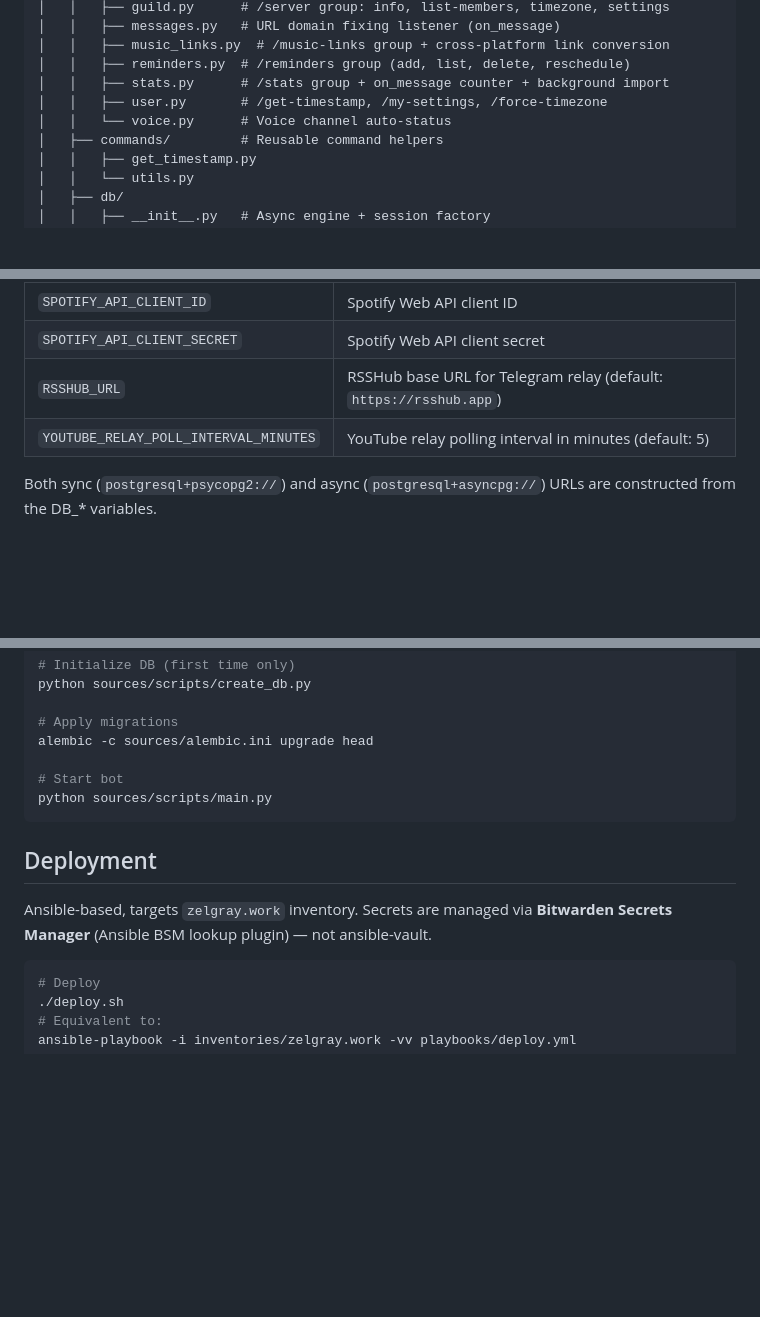
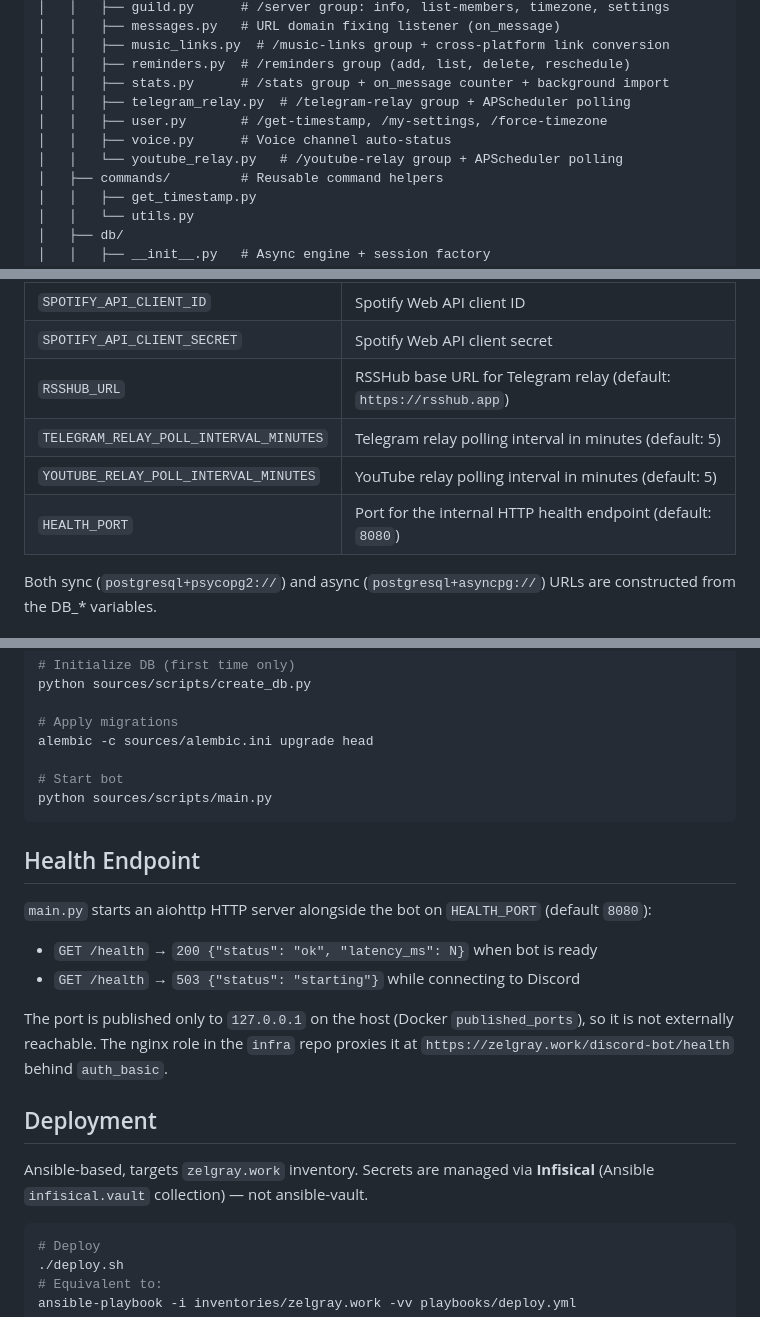
Before and after one commit to soksanichenko/discord-meow-bot, a Markdown page: CLAUDE.md, 3 parts joined by grey strips. GitHub-like rendering; blank space fills up the shorter version.

Commit message:
docs(claude): update project guide [skip deploy]
- Add telegram_relay.py and youtube_relay.py to project structure
- Add YouTubeRelay model to DB models section
- Add HEALTH_PORT and TELEGRAM_RELAY_POLL_INTERVAL_MINUTES to config table
- Add Health Endpoint section describing /health behaviour and nginx proxy
- Fix secrets manager: Bitwarden → Infisical
- Document Ansible post-deploy health check in Deployment section

Co-Authored-By: Claude Sonnet 4.6 <noreply@anthropic.com>

````diff
--- a/CLAUDE.md
+++ b/CLAUDE.md
@@ -21,8 +21,10 @@ sources/
 │   │   ├── music_links.py  # /music-links group + cross-platform link conversion
 │   │   ├── reminders.py  # /reminders group (add, list, delete, reschedule)
 │   │   ├── stats.py      # /stats group + on_message counter + background import
+│   │   ├── telegram_relay.py  # /telegram-relay group + APScheduler polling
 │   │   ├── user.py       # /get-timestamp, /my-settings, /force-timezone
-│   │   └── voice.py      # Voice channel auto-status
+│   │   ├── voice.py      # Voice channel auto-status
+│   │   └── youtube_relay.py   # /youtube-relay group + APScheduler polling
 │   ├── commands/         # Reusable command helpers
 │   │   ├── get_timestamp.py
 │   │   └── utils.py
@@ -68,7 +70,9 @@ Pydantic Settings (`sources/config.py`). All values can be set via environment v
 | `SPOTIFY_API_CLIENT_ID` | Spotify Web API client ID |
 | `SPOTIFY_API_CLIENT_SECRET` | Spotify Web API client secret |
 | `RSSHUB_URL` | RSSHub base URL for Telegram relay (default: `https://rsshub.app`) |
+| `TELEGRAM_RELAY_POLL_INTERVAL_MINUTES` | Telegram relay polling interval in minutes (default: 5) |
 | `YOUTUBE_RELAY_POLL_INTERVAL_MINUTES` | YouTube relay polling interval in minutes (default: 5) |
+| `HEALTH_PORT` | Port for the internal HTTP health endpoint (default: `8080`) |
 
 Both sync (`postgresql+psycopg2://`) and async (`postgresql+asyncpg://`) URLs are constructed from the DB_* variables.
 
@@ -189,9 +194,18 @@ alembic -c sources/alembic.ini upgrade head
 python sources/scripts/main.py
 ```
 
+## Health Endpoint
+
+`main.py` starts an aiohttp HTTP server alongside the bot on `HEALTH_PORT` (default `8080`):
+
+- `GET /health` → `200 {"status": "ok", "latency_ms": N}` when bot is ready
+- `GET /health` → `503 {"status": "starting"}` while connecting to Discord
+
+The port is published only to `127.0.0.1` on the host (Docker `published_ports`), so it is not externally reachable. The nginx role in the `infra` repo proxies it at `https://zelgray.work/discord-bot/health` behind `auth_basic`.
+
 ## Deployment
 
-Ansible-based, targets `zelgray.work` inventory. Secrets are managed via **Bitwarden Secrets Manager** (Ansible BSM lookup plugin) — not ansible-vault.
+Ansible-based, targets `zelgray.work` inventory. Secrets are managed via **Infisical** (Ansible `infisical.vault` collection) — not ansible-vault.
 
 ```bash
 # Deploy
````
Also changed, not shown: other parts of CLAUDE.md (+2 -0 lines).
